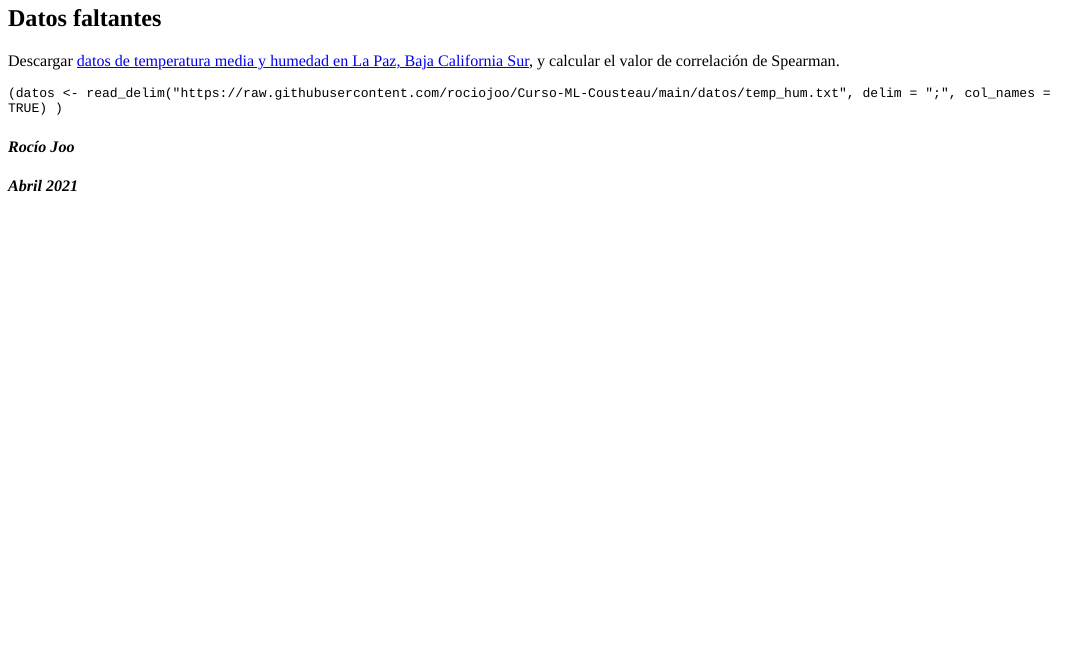
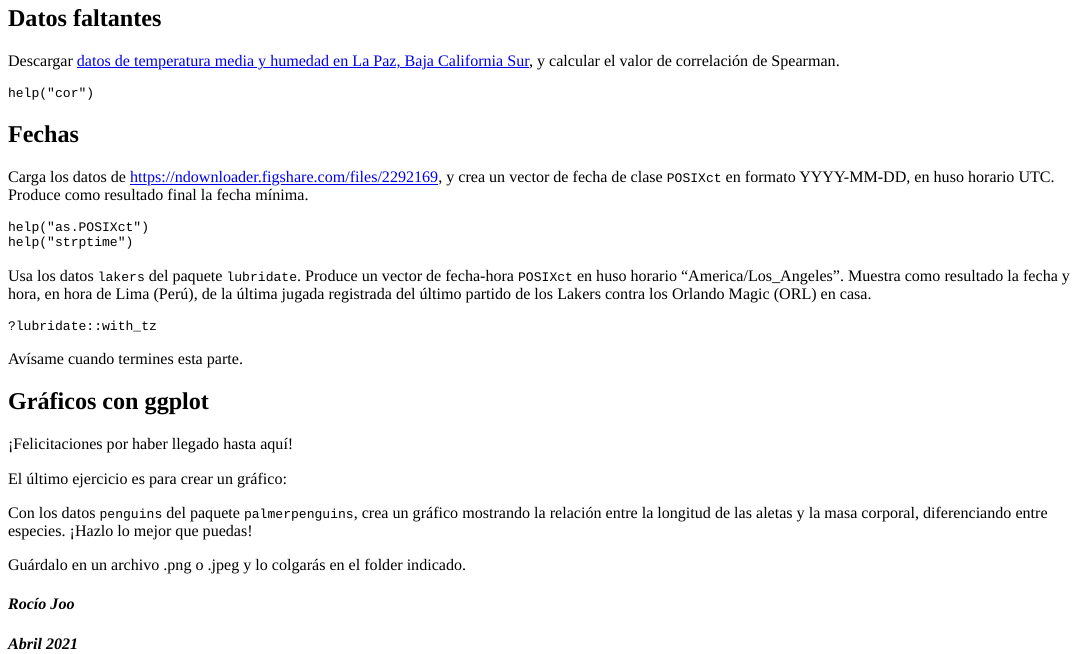
Before and after one commit to rociojoo/Curso-ML-Cousteau, an R Markdown document (Practica-R/Practica-R.Rmd): the page in a window 1100 px wide, from 550 px down. The pictures show the output file Practica-R/Practica-R.html that the author committed with the source, opened offline; long lines of code are wrapped.

Commit message:
finish practica

````diff
--- a/Practica-R/Practica-R.Rmd
+++ b/Practica-R/Practica-R.Rmd
@@ -125,6 +128,142 @@ y calcular el valor de correlación de Spearman.
 
 
 
-```{r na-corr, exercise=TRUE}
-(datos <- read_delim("https://raw.githubusercontent.com/rociojoo/Curso-ML-Cousteau/main/datos/temp_hum.txt", delim = ";", col_names = TRUE) )
+```{r na-corr, exercise=TRUE, warning=FALSE, exercise.lines = 7}
+
 ```
+
+```{r na-corr-hint, warning = FALSE, echo = FALSE, eval = TRUE}
+help("cor")
+```
+
+```{r corr, warning = FALSE, echo = FALSE, eval = TRUE}
+datos <- read_delim(
+                 "https://raw.githubusercontent.com/rociojoo/Curso-ML-Cousteau/main/datos/temp_hum.txt",
+                 delim = ";", col_names = TRUE, col_types = "nn")
+
+corr_right <- cor(x = datos[,1], y = datos[,2], # variables
+         method = "spearman", # tipo de correlación
+         use = "pairwise.complete.obs")
+
+```
+
+
+```{r na-corr-check, warning=FALSE}
+grade_result(
+  pass_if(
+    ~identical(round(.result), round(corr_right)),
+    message = "¡Muy bien! Pasa a la siguiente sección."
+  )
+)
+
+```
+
+
+## Fechas
+
+Carga los datos de https://ndownloader.figshare.com/files/2292169,
+y crea un vector de fecha de clase `POSIXct` en formato YYYY-MM-DD,
+en huso horario UTC.
+Produce como resultado final la fecha mínima.
+
+
+```{r fechas-1, exercise=TRUE, warning=FALSE, exercise.lines = 5, message=FALSE}
+
+```
+
+```{r fechas-1-hint, warning = FALSE, echo = FALSE, eval = TRUE}
+help("as.POSIXct")
+help("strptime")
+```
+
+```{r fechas-1-sol, warning = FALSE, echo = FALSE, eval = TRUE, message=FALSE}
+surveys <- read_csv("https://ndownloader.figshare.com/files/2292169")
+surveys$fecha_chr <- paste(surveys$year, surveys$month, surveys$day, sep = "-")
+surveys$fecha <- as.POSIXct(strptime(surveys$fecha_chr, "%Y-%m-%d"), tz = "GMT")
+```
+
+```{r fechas-1-check, warning=FALSE}
+grade_result(
+  pass_if(
+    ~identical(.result, min(surveys$fecha, na.rm = TRUE)),
+    message = "¡Muy bien! Ahora pasa al siguiente ejercicio"
+  )
+)
+
+```
+
+Usa los datos `lakers` del paquete `lubridate`.
+Produce un vector de fecha-hora `POSIXct` en huso horario "America/Los_Angeles".
+Muestra como resultado la fecha y hora, en hora de Lima (Perú),
+de la última jugada registrada
+del último partido de los Lakers contra los Orlando Magic (ORL) en casa.
+
+```{r fechas-2, exercise=TRUE, warning=FALSE, exercise.lines = 15, message=FALSE}
+
+```
+
+```{r fechas-2-hint, warning = FALSE, echo = FALSE, eval = TRUE}
+?lubridate::with_tz
+```
+
+
+```{r lakers, warning = FALSE, echo = FALSE, eval = TRUE, message=FALSE}
+library(lubridate)
+data(lakers)
+lakers$Fecha <- as.POSIXct(strptime(paste(lakers$date, lakers$time, sep = " "),
+                                    format = "%Y%m%d %H:%M"),
+                           tz = "America/Los_Angeles")
+fecha_hora <-
+lakers %>%
+  filter(opponent == "ORL") %>%
+  filter(game_type == "home") %>%
+  filter(Fecha == max(Fecha)) %>%
+  select(Fecha) %>%
+  with_tz(tzone = "America/Lima")
+```
+
+```{r fechas-2-check, warning=FALSE}
+grade_result(
+  pass_if(
+    ~identical(.result, fecha_hora),
+    message = "¡Muy bien!"
+  )
+)
+
+```
+
+Avísame cuando termines esta parte.
+
+## Gráficos con ggplot
+
+¡Felicitaciones por haber llegado hasta aquí!
+
+El último ejercicio es para crear un gráfico:
+
+Con los datos `penguins` del paquete `palmerpenguins`, crea un gráfico mostrando
+la relación entre la longitud de las aletas y la masa corporal, diferenciando
+entre especies.
+¡Hazlo lo mejor que puedas!
+
+Guárdalo en un archivo .png o .jpeg y lo colgarás en el folder indicado.
+
+
+
+```{r, message=FALSE, warning=FALSE, eval = FALSE}
+library(palmerpenguins)
+ggplot(data = penguins,
+       aes (x = flipper_length_mm,
+            y = body_mass_g)) +
+  geom_point(aes(color = species,
+                 shape = species),
+             size = 3,
+             alpha = 1) +
+  scale_color_brewer(palette = "Dark2") +
+  labs(title = "Asociación entre longitud de aletas y masa corporal de pingüinos Adelie, Chinstrap y Gentoo",
+       x = "Longitud de aleta (mm)",
+       y = "Masa corporal (g)",
+       color = "Especie",
+       shape = "Especie") +
+  theme_minimal()
+ggsave(filename = "./img/ggplot_eg.png")
+```
````
Also changed, not shown: Practica-R/Practica-R.html, img/ggplot_eg.png (added), Practica-R/Practica-R.Rmd (5 more changed lines).
